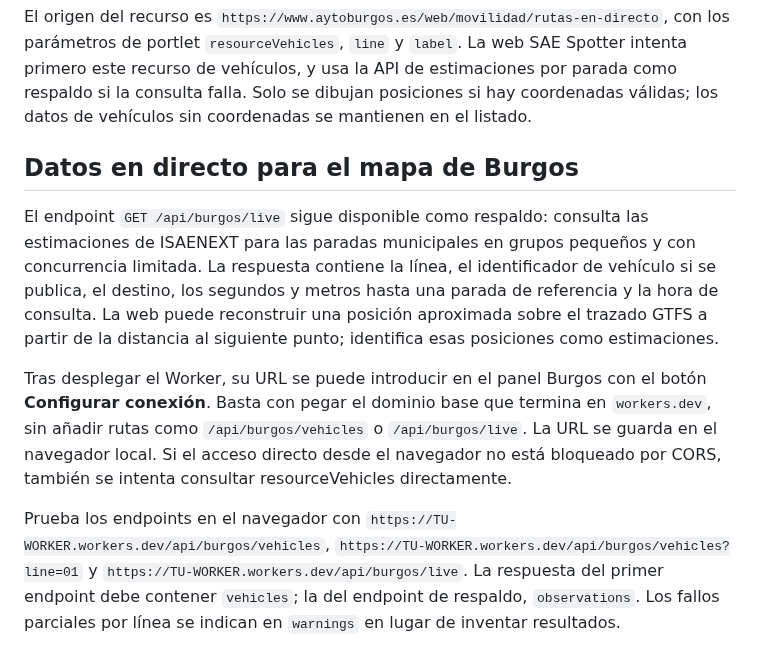
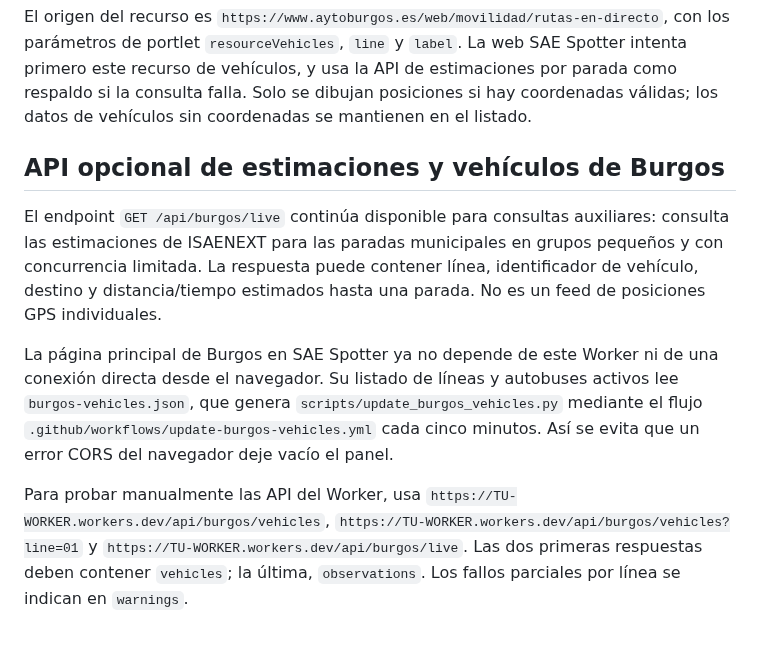
Before and after one commit to enekituss/sae, a Markdown page: cloudflare-worker/README.md, the part around the change. GitHub-like rendering.

Commit message:
Actualizar documentación de Burgos sin mapa

```diff
--- a/cloudflare-worker/README.md
+++ b/cloudflare-worker/README.md
@@ -61,10 +61,10 @@ También permite consultar una sola línea, por ejemplo `GET /api/burgos/vehicle
 
 El origen del recurso es `https://www.aytoburgos.es/web/movilidad/rutas-en-directo`, con los parámetros de portlet `resourceVehicles`, `line` y `label`. La web SAE Spotter intenta primero este recurso de vehículos, y usa la API de estimaciones por parada como respaldo si la consulta falla. Solo se dibujan posiciones si hay coordenadas válidas; los datos de vehículos sin coordenadas se mantienen en el listado.
 
-## Datos en directo para el mapa de Burgos
+## API opcional de estimaciones y vehículos de Burgos
 
-El endpoint `GET /api/burgos/live` sigue disponible como respaldo: consulta las estimaciones de ISAENEXT para las paradas municipales en grupos pequeños y con concurrencia limitada. La respuesta contiene la línea, el identificador de vehículo si se publica, el destino, los segundos y metros hasta una parada de referencia y la hora de consulta. La web puede reconstruir una posición aproximada sobre el trazado GTFS a partir de la distancia al siguiente punto; identifica esas posiciones como estimaciones.
+El endpoint `GET /api/burgos/live` continúa disponible para consultas auxiliares: consulta las estimaciones de ISAENEXT para las paradas municipales en grupos pequeños y con concurrencia limitada. La respuesta puede contener línea, identificador de vehículo, destino y distancia/tiempo estimados hasta una parada. No es un feed de posiciones GPS individuales.
 
-Tras desplegar el Worker, su URL se puede introducir en el panel Burgos con el botón **Configurar conexión**. Basta con pegar el dominio base que termina en `workers.dev`, sin añadir rutas como `/api/burgos/vehicles` o `/api/burgos/live`. La URL se guarda en el navegador local. Si el acceso directo desde el navegador no está bloqueado por CORS, también se intenta consultar resourceVehicles directamente.
+La página principal de Burgos en SAE Spotter ya no depende de este Worker ni de una conexión directa desde el navegador. Su listado de líneas y autobuses activos lee `burgos-vehicles.json`, que genera `scripts/update_burgos_vehicles.py` mediante el flujo `.github/workflows/update-burgos-vehicles.yml` cada cinco minutos. Así se evita que un error CORS del navegador deje vacío el panel.
 
-Prueba los endpoints en el navegador con `https://TU-WORKER.workers.dev/api/burgos/vehicles`, `https://TU-WORKER.workers.dev/api/burgos/vehicles?line=01` y `https://TU-WORKER.workers.dev/api/burgos/live`. La respuesta del primer endpoint debe contener `vehicles`; la del endpoint de respaldo, `observations`. Los fallos parciales por línea se indican en `warnings` en lugar de inventar resultados.
+Para probar manualmente las API del Worker, usa `https://TU-WORKER.workers.dev/api/burgos/vehicles`, `https://TU-WORKER.workers.dev/api/burgos/vehicles?line=01` y `https://TU-WORKER.workers.dev/api/burgos/live`. Las dos primeras respuestas deben contener `vehicles`; la última, `observations`. Los fallos parciales por línea se indican en `warnings`.
```
